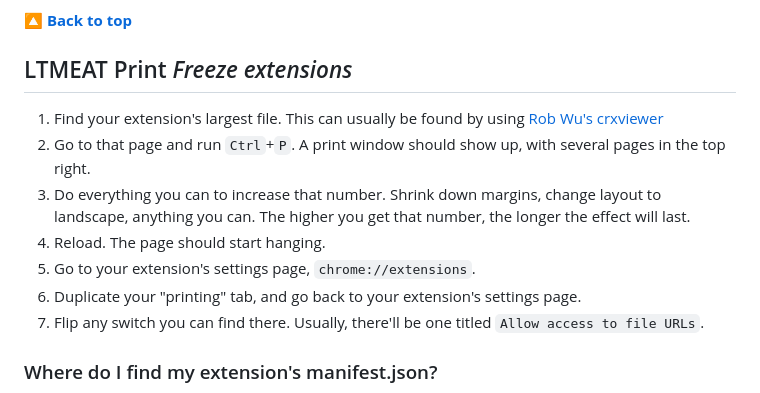
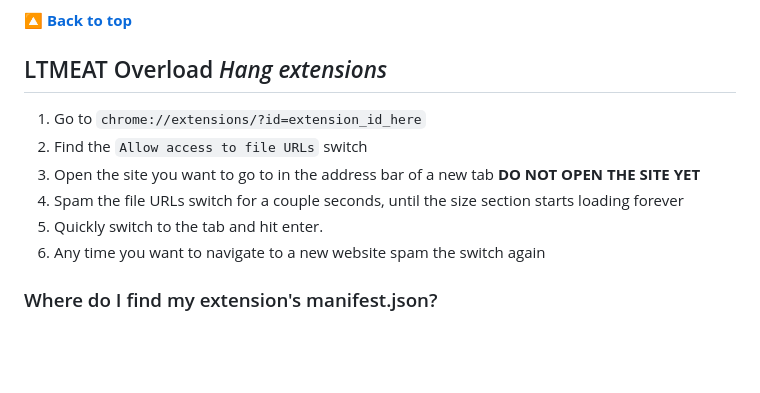
Before and after one commit to 3kh0/ext-remover, a Markdown page: README.md, the part around the change. Rendered like a GitHub page; blank space fills up the shorter version.

Commit message:
Update README.md
Added my own method and removed LTMEAT Print as it didn't seem to work

```diff
--- a/README.md
+++ b/README.md
@@ -449,15 +449,14 @@ FOR THE TECHNOLOGICALLY CHALLENGED.
 
 [**🔼 Back to top**](#ext-remover)
 
-## LTMEAT Print *Freeze extensions*
+## LTMEAT Overload *Hang extensions*
 
-1. Find your extension's largest file. This can usually be found by using [Rob Wu's crxviewer](https://robwu.nl/crxviewer/)
-2. Go to that page and run `Ctrl`+`P`. A print window should show up, with several pages in the top right.
-3. Do everything you can to increase that number. Shrink down margins, change layout to landscape, anything you can. The higher you get that number, the longer the effect will last.
-4. Reload. The page should start hanging.
-5. Go to your extension's settings page, `chrome://extensions`.
-6. Duplicate your "printing" tab, and go back to your extension's settings page.
-7. Flip any switch you can find there. Usually, there'll be one titled `Allow access to file URLs`.
+1. Go to `chrome://extensions/?id=extension_id_here`
+2. Find the `Allow access to file URLs` switch
+3. Open the site you want to go to in the address bar of a new tab **DO NOT OPEN THE SITE YET**
+4. Spam the file URLs switch for a couple seconds, until the size section starts loading forever
+5. Quickly switch to the tab and hit enter.
+6. Any time you want to navigate to a new website spam the switch again
 
 ### Where do I find my extension's manifest.json?
 First, find your extension's ID. This is a 32-character code found on your extension's settings page, normally near or at the top.
```
